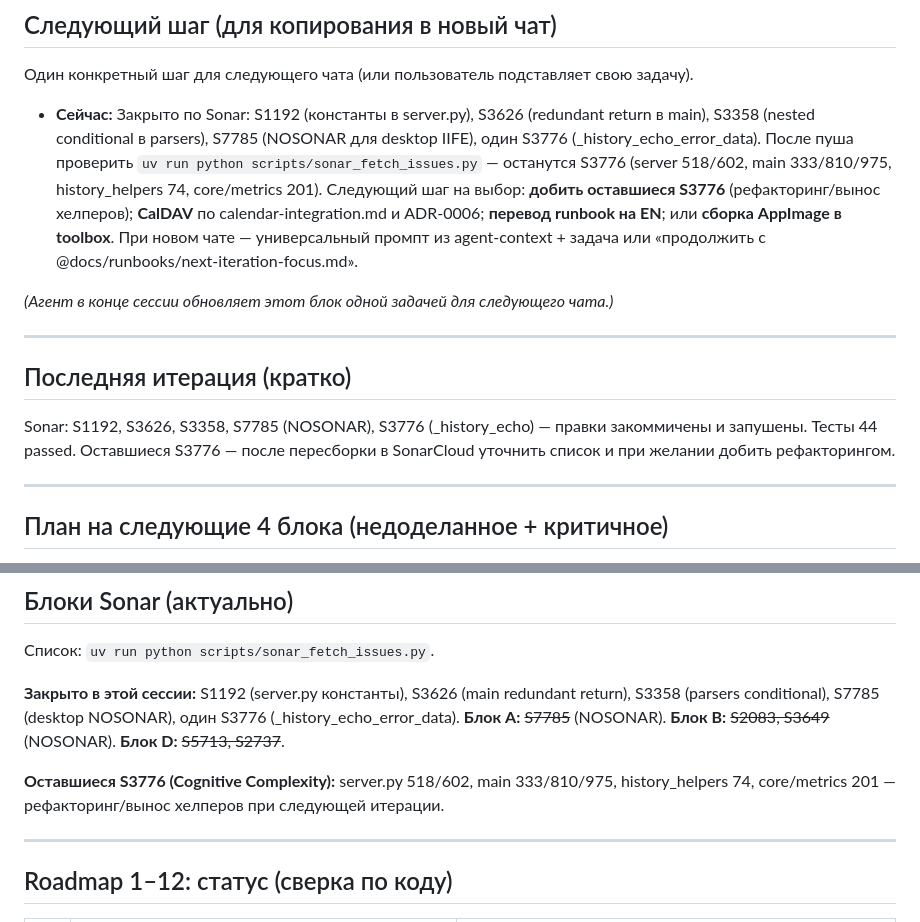
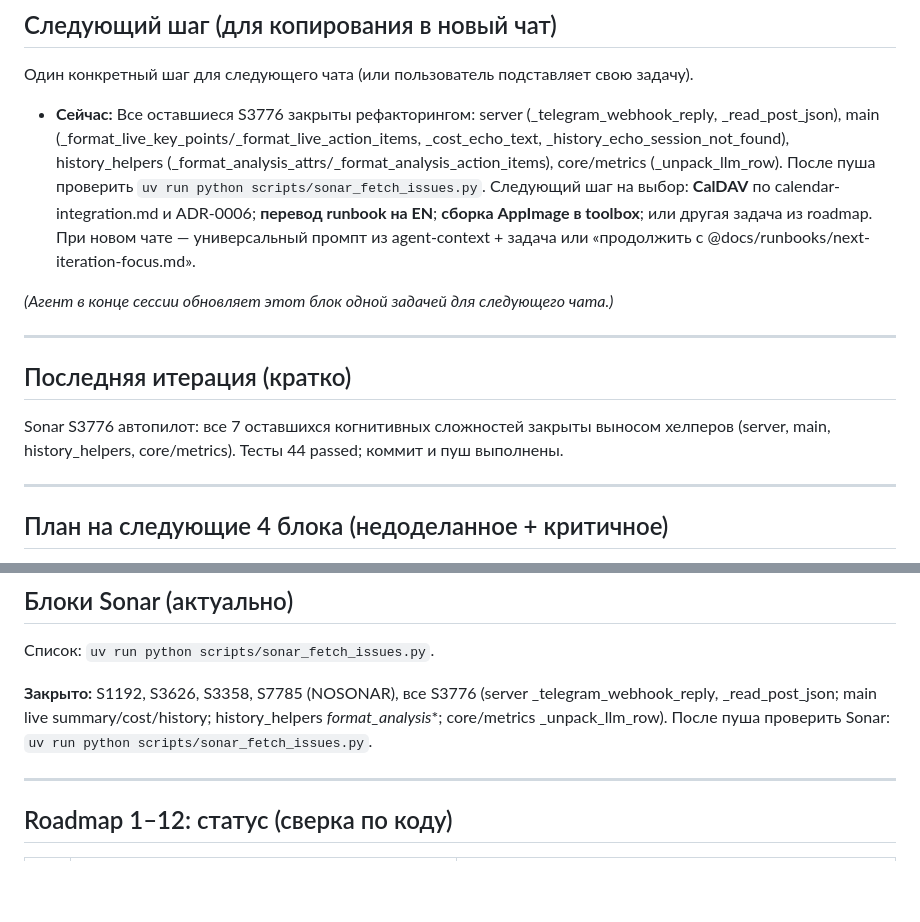
Before and after one commit to iurii-izman/voiceforge, a Markdown page: docs/runbooks/next-iteration-focus.md, 2 parts joined by grey strips. Drawn GitHub-style; blank space fills up the shorter version.

Commit message:
docs: next-iteration-focus — all S3776 closed, next steps CalDAV/EN/AppImage
Co-authored-by: Cursor <cursoragent@cursor.com>

```diff
--- a/docs/runbooks/next-iteration-focus.md
+++ b/docs/runbooks/next-iteration-focus.md
@@ -10,7 +10,7 @@
 
 Один конкретный шаг для следующего чата (или пользователь подставляет свою задачу).
 
-- **Сейчас:** Закрыто по Sonar: S1192 (константы в server.py), S3626 (redundant return в main), S3358 (nested conditional в parsers), S7785 (NOSONAR для desktop IIFE), один S3776 (_history_echo_error_data). После пушa проверить `uv run python scripts/sonar_fetch_issues.py` — останутся S3776 (server 518/602, main 333/810/975, history_helpers 74, core/metrics 201). Следующий шаг на выбор: **добить оставшиеся S3776** (рефакторинг/вынос хелперов); **CalDAV** по calendar-integration.md и ADR-0006; **перевод runbook на EN**; или **сборка AppImage в toolbox**. При новом чате — универсальный промпт из agent-context + задача или «продолжить с @docs/runbooks/next-iteration-focus.md».
+- **Сейчас:** Все оставшиеся S3776 закрыты рефакторингом: server (_telegram_webhook_reply, _read_post_json), main (_format_live_key_points/_format_live_action_items, _cost_echo_text, _history_echo_session_not_found), history_helpers (_format_analysis_attrs/_format_analysis_action_items), core/metrics (_unpack_llm_row). После пушa проверить `uv run python scripts/sonar_fetch_issues.py`. Следующий шаг на выбор: **CalDAV** по calendar-integration.md и ADR-0006; **перевод runbook на EN**; **сборка AppImage в toolbox**; или другая задача из roadmap. При новом чате — универсальный промпт из agent-context + задача или «продолжить с @docs/runbooks/next-iteration-focus.md».
 
 *(Агент в конце сессии обновляет этот блок одной задачей для следующего чата.)*
 
@@ -18,7 +18,7 @@
 
 ## Последняя итерация (кратко)
 
-Sonar: S1192, S3626, S3358, S7785 (NOSONAR), S3776 (_history_echo) — правки закоммичены и запушены. Тесты 44 passed. Оставшиеся S3776 — после пересборки в SonarCloud уточнить список и при желании добить рефакторингом.
+Sonar S3776 автопилот: все 7 оставшихся когнитивных сложностей закрыты выносом хелперов (server, main, history_helpers, core/metrics). Тесты 44 passed; коммит и пуш выполнены.
 
 ---
 
@@ -55,9 +55,7 @@ Sonar: S1192, S3626, S3358, S7785 (NOSONAR), S3776 (_history_echo) — прав
 
 Список: `uv run python scripts/sonar_fetch_issues.py`.
 
-**Закрыто в этой сессии:** S1192 (server.py константы), S3626 (main redundant return), S3358 (parsers conditional), S7785 (desktop NOSONAR), один S3776 (_history_echo_error_data). **Блок A:** ~~S7785~~ (NOSONAR). **Блок B:** ~~S2083, S3649~~ (NOSONAR). **Блок D:** ~~S5713, S2737~~.
-
-**Оставшиеся S3776 (Cognitive Complexity):** server.py 518/602, main 333/810/975, history_helpers 74, core/metrics 201 — рефакторинг/вынос хелперов при следующей итерации.
+**Закрыто:** S1192, S3626, S3358, S7785 (NOSONAR), все S3776 (server _telegram_webhook_reply, _read_post_json; main live summary/cost/history; history_helpers _format_analysis_*; core/metrics _unpack_llm_row). После пушa проверить Sonar: `uv run python scripts/sonar_fetch_issues.py`.
 
 ---
 
```
